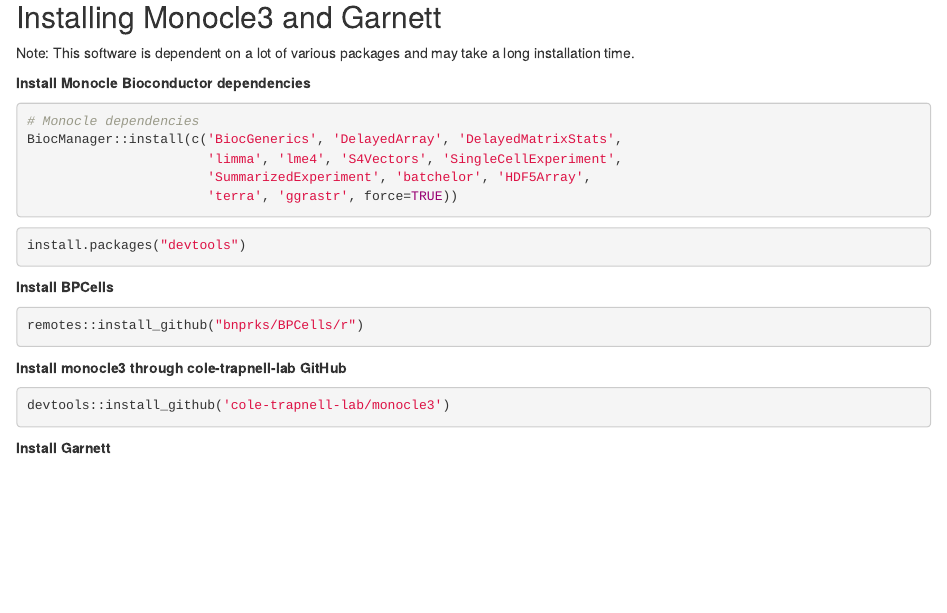
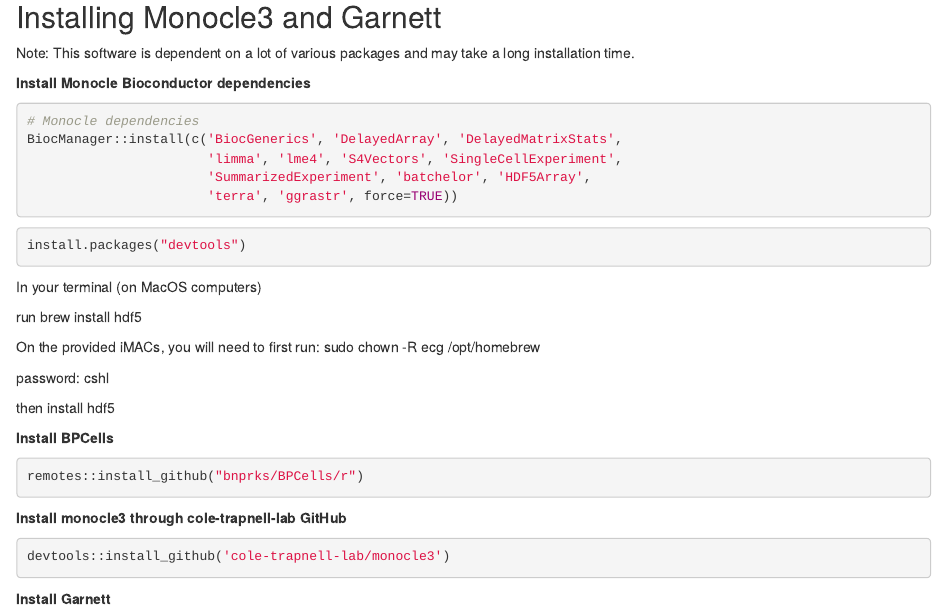
Before and after one commit to millerlaboratory/CSHL_Intro_R, an R Markdown document (getting_started.Rmd): the page in a window 1100 px wide, from 14450 px down. Rendered offline with R 4.5, knitr and Pandoc, with nearby package versions; code that draws random numbers runs with fixed seeds of ours.

Commit message:
more hdf5 instructions

````diff
--- a/getting_started.Rmd
+++ b/getting_started.Rmd
@@ -308,6 +308,16 @@ BiocManager::install(c('BiocGenerics', 'DelayedArray', 'DelayedMatrixStats',
 install.packages("devtools")
 ```
 
+In your terminal (on MacOS computers)
+
+run brew install hdf5
+
+On the provided iMACs, you will need to first run:
+sudo chown -R ecg /opt/homebrew
+
+password: cshl
+
+then install hdf5
 
 **Install BPCells**
 ```{r}
````
